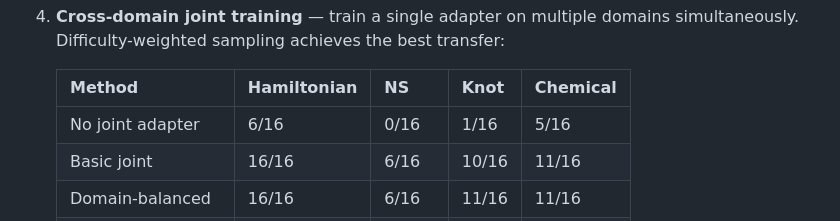
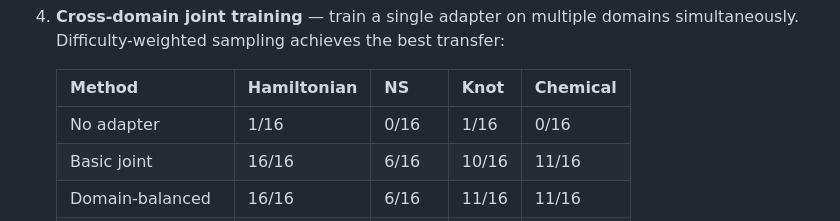
Before and after one commit to SolomonB14D3/noethersolve, a Markdown page: README.md, the part around the change. Rendered like a GitHub page.

```diff
--- a/README.md
+++ b/README.md
@@ -132,7 +132,7 @@ queue for the next run.
 
    | Method | Hamiltonian | NS | Knot | Chemical |
    |--------|-------------|-----|------|----------|
-   | No joint adapter | 6/16 | 0/16 | 1/16 | 5/16 |
+   | No adapter | 1/16 | 0/16 | 1/16 | 0/16 |
    | Basic joint | 16/16 | 6/16 | 10/16 | 11/16 |
    | Domain-balanced | 16/16 | 6/16 | 11/16 | 11/16 |
    | Difficulty-weighted | 14/16 | **10/16** | 11/16 | 13/16 |
```
Also changed, not shown: CLAUDE.md (+1 -1 lines).
